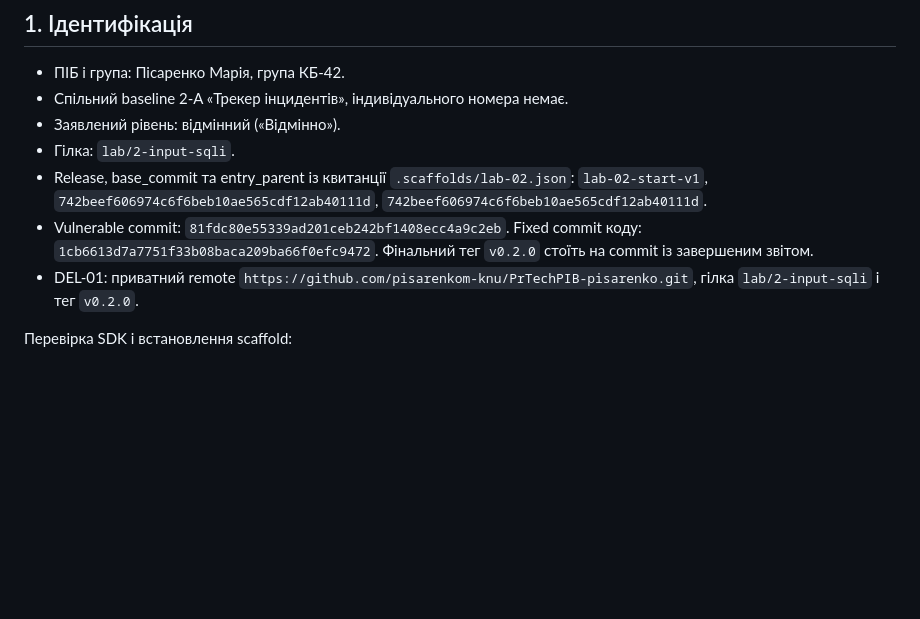
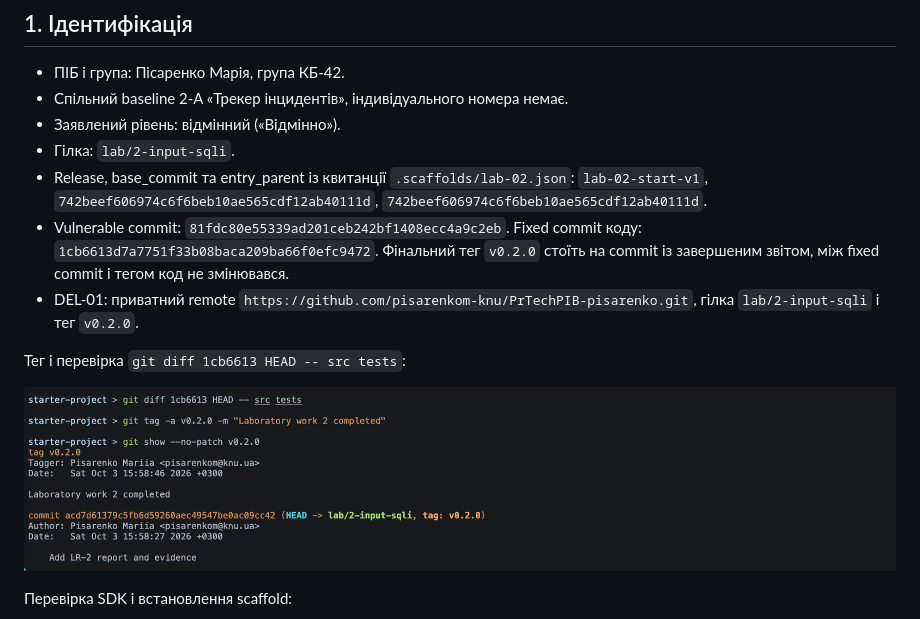
Before and after one commit to pisarenkom-knu/PrTechPIB-pisarenko, a Markdown page: docs/report-lr02.md, the part around one of its changes. Rendered like a GitHub page; pictures changed too: docs/evidence/lab-02/50-tag-v020.png (added); blank space fills up the shorter version.

Commit message:
Add security diff and tag evidence to LR-2 report

```diff
--- a/docs/report-lr02.md
+++ b/docs/report-lr02.md
@@ -7,8 +7,12 @@
 - Заявлений рівень: відмінний («Відмінно»).
 - Гілка: `lab/2-input-sqli`.
 - Release, base_commit та entry_parent із квитанції `.scaffolds/lab-02.json`: `lab-02-start-v1`, `742beef606974c6f6beb10ae565cdf12ab40111d`, `742beef606974c6f6beb10ae565cdf12ab40111d`.
-- Vulnerable commit: `81fdc80e55339ad201ceb242bf1408ecc4a9c2eb`. Fixed commit коду: `1cb6613d7a7751f33b08baca209ba66f0efc9472`. Фінальний тег `v0.2.0` стоїть на commit із завершеним звітом.
+- Vulnerable commit: `81fdc80e55339ad201ceb242bf1408ecc4a9c2eb`. Fixed commit коду: `1cb6613d7a7751f33b08baca209ba66f0efc9472`. Фінальний тег `v0.2.0` стоїть на commit із завершеним звітом, між fixed commit і тегом код не змінювався.
 - DEL-01: приватний remote `https://github.com/pisarenkom-knu/PrTechPIB-pisarenko.git`, гілка `lab/2-input-sqli` і тег `v0.2.0`.
+
+Тег і перевірка `git diff 1cb6613 HEAD -- src tests`:
+
+![50-tag-v020.png](evidence/lab-02/50-tag-v020.png)
 
 Перевірка SDK і встановлення scaffold:
 
```
Also changed, not shown: other parts of docs/report-lr02.md (+1 -0 lines).
